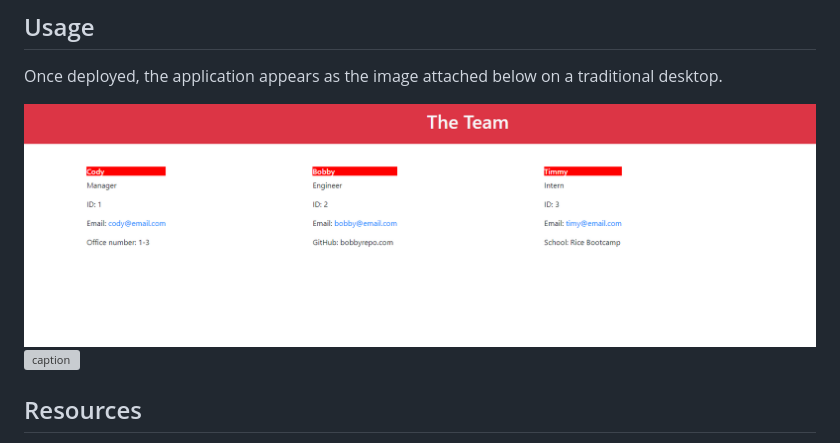
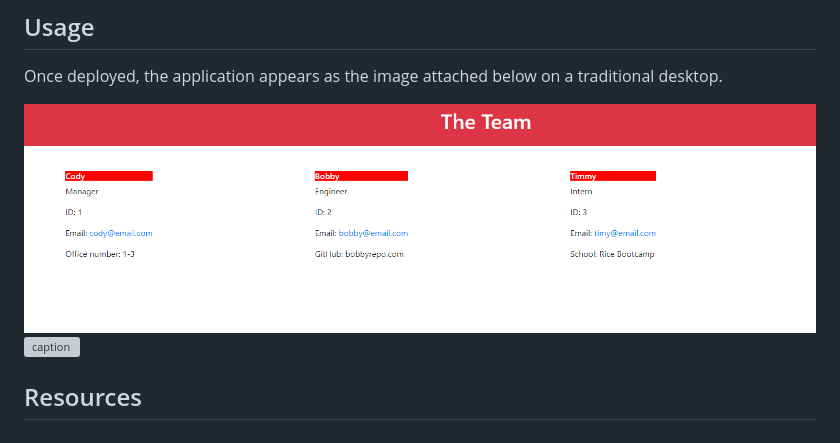
Before and after one commit to codywmarkham/Team-Profile-Generator, a Markdown page: README.md, the part around the change. GitHub-like rendering; pictures changed too: assests/images/samplehtml.PNG (deleted), assests/images/samplehtml1.PNG (added); grey boxes are pictures that could not be loaded.

Commit message:
updated images with working email html links

```diff
--- a/README.md
+++ b/README.md
@@ -12,7 +12,7 @@ Depository Link: https://github.com/codywmarkham/Team-Profile-Generator
 
 Once deployed, the application appears as the image attached below on a traditional desktop.
 
-![Explantion Image](https://github.com/codywmarkham/Team-Profile-Generator/blob/main/assests/images/samplehtml.PNG)
+![Explantion Image](https://github.com/codywmarkham/Team-Profile-Generator/blob/main/assests/images/samplehtml1.PNG)
 ![caption](https://github.com/codywmarkham/Team-Profile-Generator/blob/main/assests/images/example.gif)
 
 ## Resources
```
